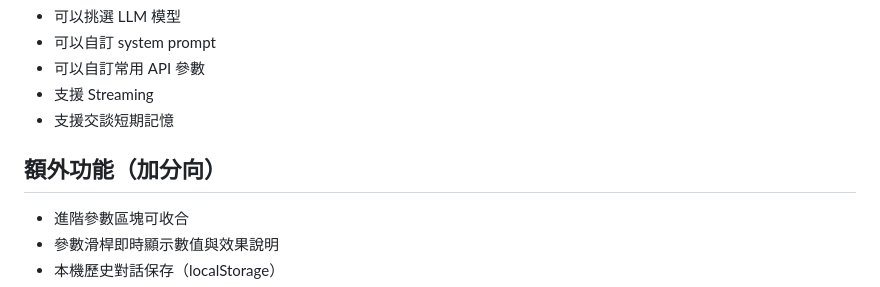
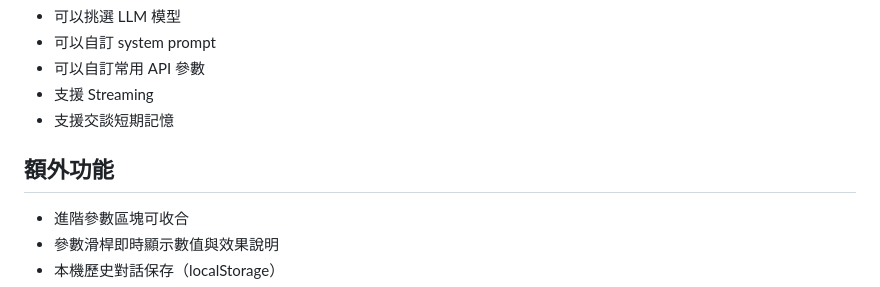
Before and after one commit to shawn0620/myChatGPT, a Markdown page: README.md, the part around the change. Rendered like a GitHub page.

```diff
--- a/README.md
+++ b/README.md
@@ -10,7 +10,7 @@
 - 支援 Streaming
 - 支援交談短期記憶
 
-## 額外功能（加分向）
+## 額外功能
 
 - 進階參數區塊可收合
 - 參數滑桿即時顯示數值與效果說明
```
